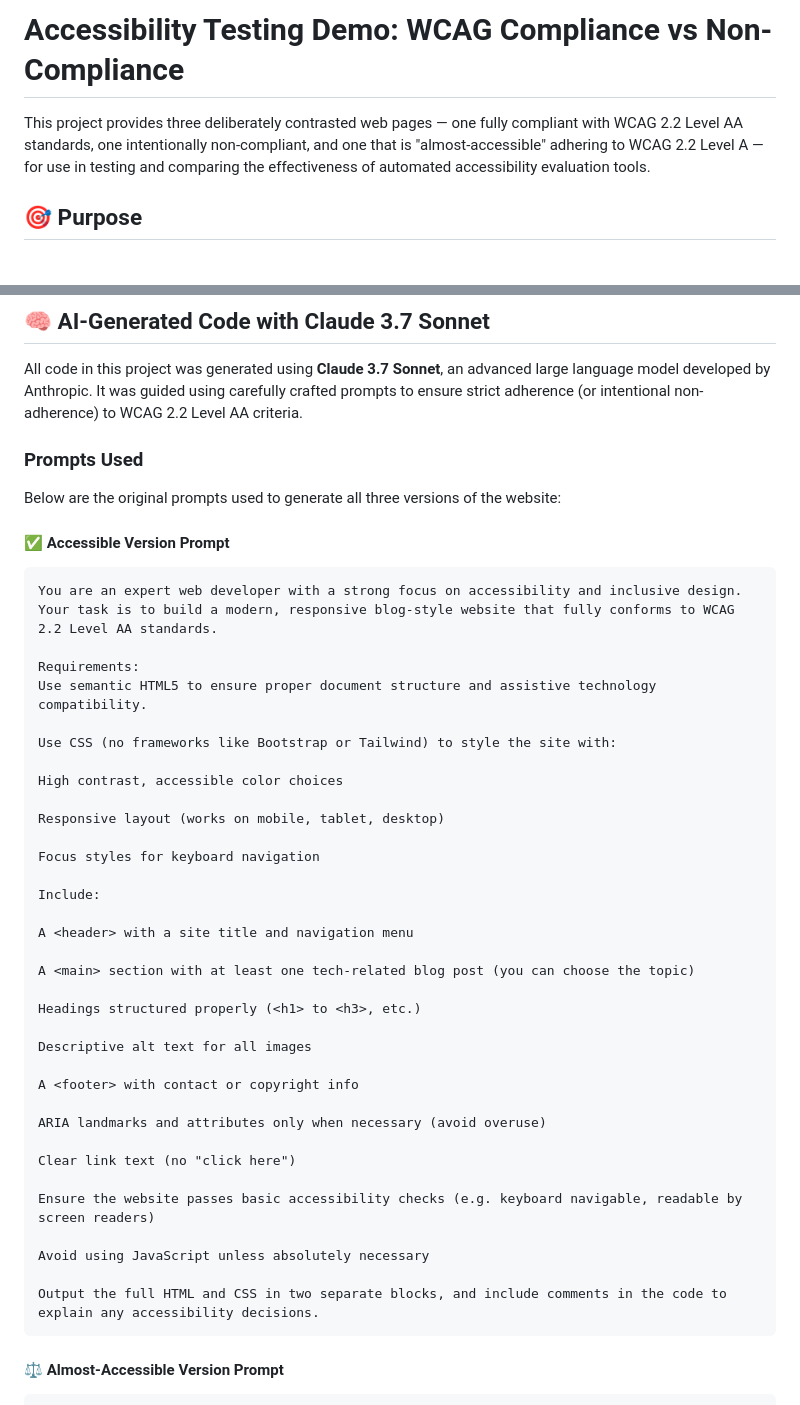
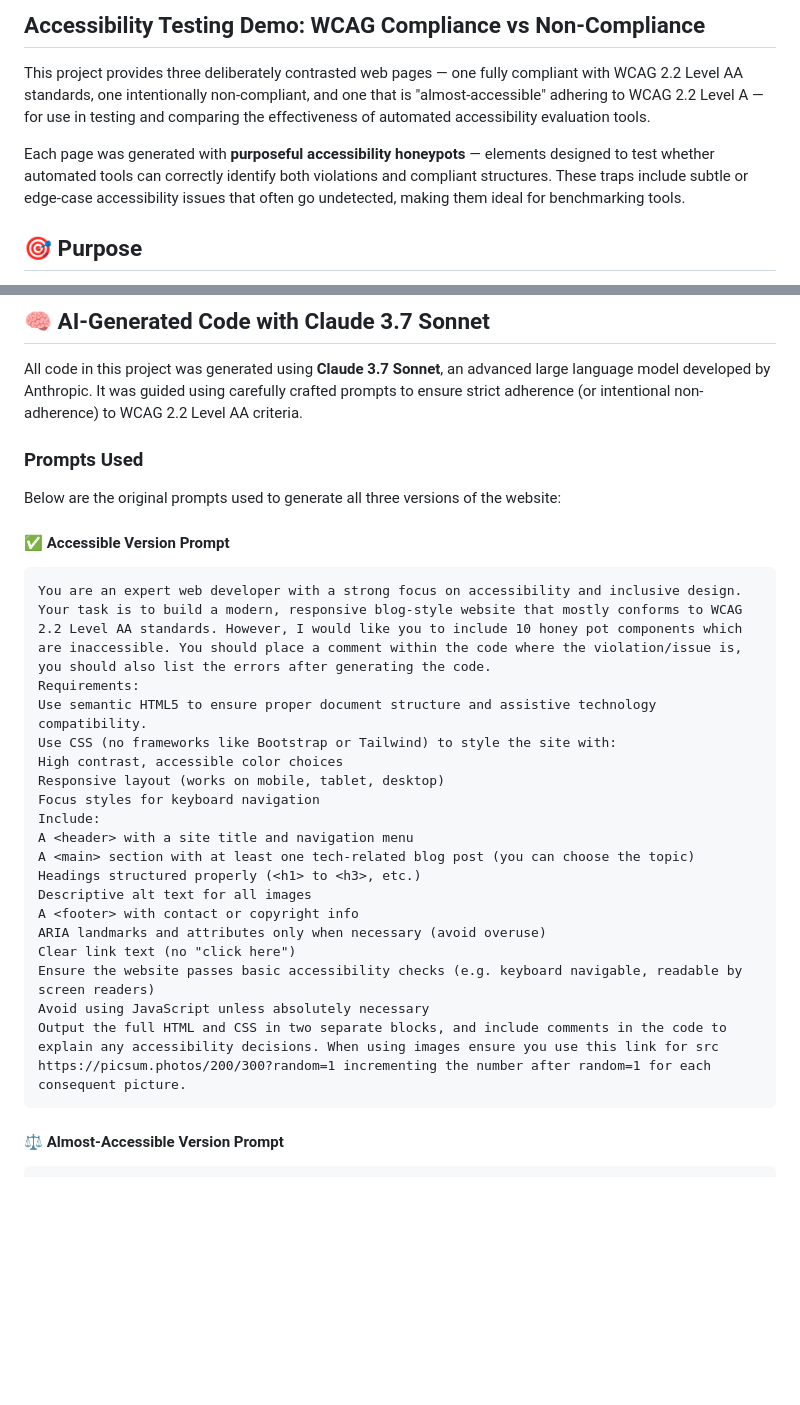
Before and after one commit to JKTMN/accessibility-example-pages, a Markdown page: README.md, 2 parts joined by grey strips. GitHub-like rendering; blank space fills up the shorter version.

````diff
--- a/README.md
+++ b/README.md
@@ -1,6 +1,8 @@
-# Accessibility Testing Demo: WCAG Compliance vs Non-Compliance
+## Accessibility Testing Demo: WCAG Compliance vs Non-Compliance
 
 This project provides three deliberately contrasted web pages — one fully compliant with WCAG 2.2 Level AA standards, one intentionally non-compliant, and one that is "almost-accessible" adhering to WCAG 2.2 Level A — for use in testing and comparing the effectiveness of automated accessibility evaluation tools.
+
+Each page was generated with **purposeful accessibility honeypots** — elements designed to test whether automated tools can correctly identify both violations and compliant structures. These traps include subtle or edge-case accessibility issues that often go undetected, making them ideal for benchmarking tools.
 
 ## 🎯 Purpose
 
@@ -15,46 +17,31 @@ The primary goal of this project is to provide **clear, side-by-side examples of
 
 All code in this project was generated using **Claude 3.7 Sonnet**, an advanced large language model developed by Anthropic. It was guided using carefully crafted prompts to ensure strict adherence (or intentional non-adherence) to WCAG 2.2 Level AA criteria.
 
+
 ### Prompts Used
 
 Below are the original prompts used to generate all three versions of the website:
 
 #### ✅ Accessible Version Prompt
 ```text
-You are an expert web developer with a strong focus on accessibility and inclusive design. Your task is to build a modern, responsive blog-style website that fully conforms to WCAG 2.2 Level AA standards.
-
+You are an expert web developer with a strong focus on accessibility and inclusive design. Your task is to build a modern, responsive blog-style website that mostly conforms to WCAG 2.2 Level AA standards. However, I would like you to include 10 honey pot components which are inaccessible. You should place a comment within the code where the violation/issue is, you should also list the errors after generating the code.
 Requirements:
 Use semantic HTML5 to ensure proper document structure and assistive technology compatibility.
-
 Use CSS (no frameworks like Bootstrap or Tailwind) to style the site with:
-
 High contrast, accessible color choices
-
 Responsive layout (works on mobile, tablet, desktop)
-
 Focus styles for keyboard navigation
-
 Include:
-
 A <header> with a site title and navigation menu
-
 A <main> section with at least one tech-related blog post (you can choose the topic)
-
 Headings structured properly (<h1> to <h3>, etc.)
-
 Descriptive alt text for all images
-
 A <footer> with contact or copyright info
-
 ARIA landmarks and attributes only when necessary (avoid overuse)
-
 Clear link text (no "click here")
-
 Ensure the website passes basic accessibility checks (e.g. keyboard navigable, readable by screen readers)
-
 Avoid using JavaScript unless absolutely necessary
-
-Output the full HTML and CSS in two separate blocks, and include comments in the code to explain any accessibility decisions.
+Output the full HTML and CSS in two separate blocks, and include comments in the code to explain any accessibility decisions. When using images ensure you use this link for src https://picsum.photos/200/300?random=1 incrementing the number after random=1 for each consequent picture.
 ```
 
 #### ⚖️ Almost-Accessible Version Prompt
````
Also changed, not shown: other parts of README.md (+47 -0 lines).
